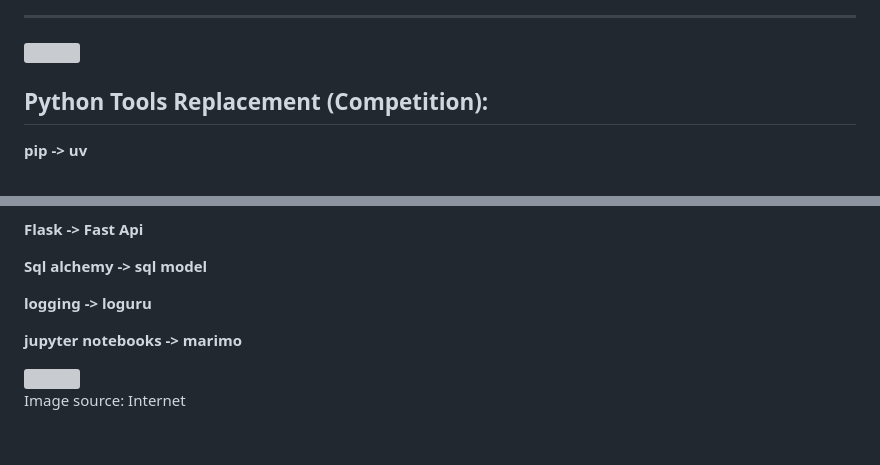
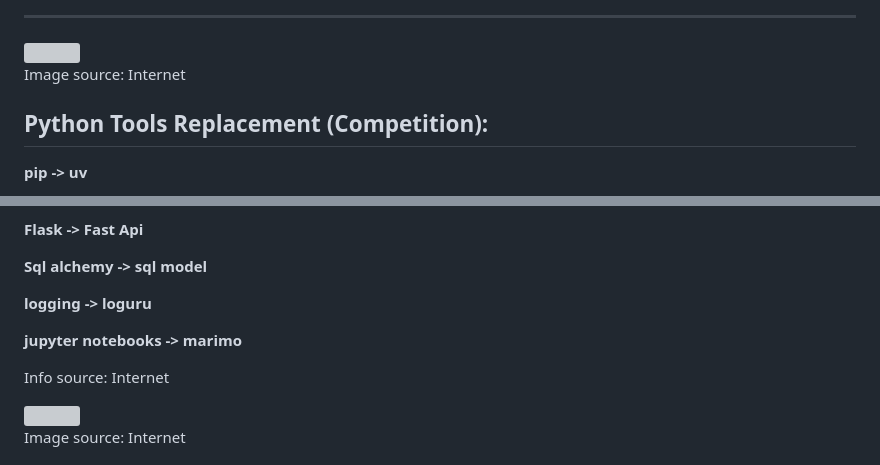
Before and after one commit to ninhnguyen01/Full_Stack_Python_Project, a Markdown page: README.md, 2 parts joined by grey strips. Drawn GitHub-style; blank space fills up the shorter version; grey boxes are pictures that could not be loaded.

```diff
--- a/README.md
+++ b/README.md
@@ -15,6 +15,7 @@
 <hr>
 
 <img src="asset/lib2025.WEBP" width=700 height=700>
+<p>Image source: Internet</p>
 <h2>Python Tools Replacement (Competition):</h2>
 <p><b>pip -> uv</b></p>
 <p><b>pandas -> polar</b></p>
@@ -24,6 +25,7 @@
 <p><b>Sql alchemy -> sql model</b></p>
 <p><b>logging -> loguru</b></p>
 <p><b>jupyter notebooks -> marimo</b></p>
+<p>Info source: Internet</p>
 <img src="asset/octoverse-2025-code-ai-projects.webp" width=1000 height=1000>
 <p>Image source: Internet</p>
 
```
